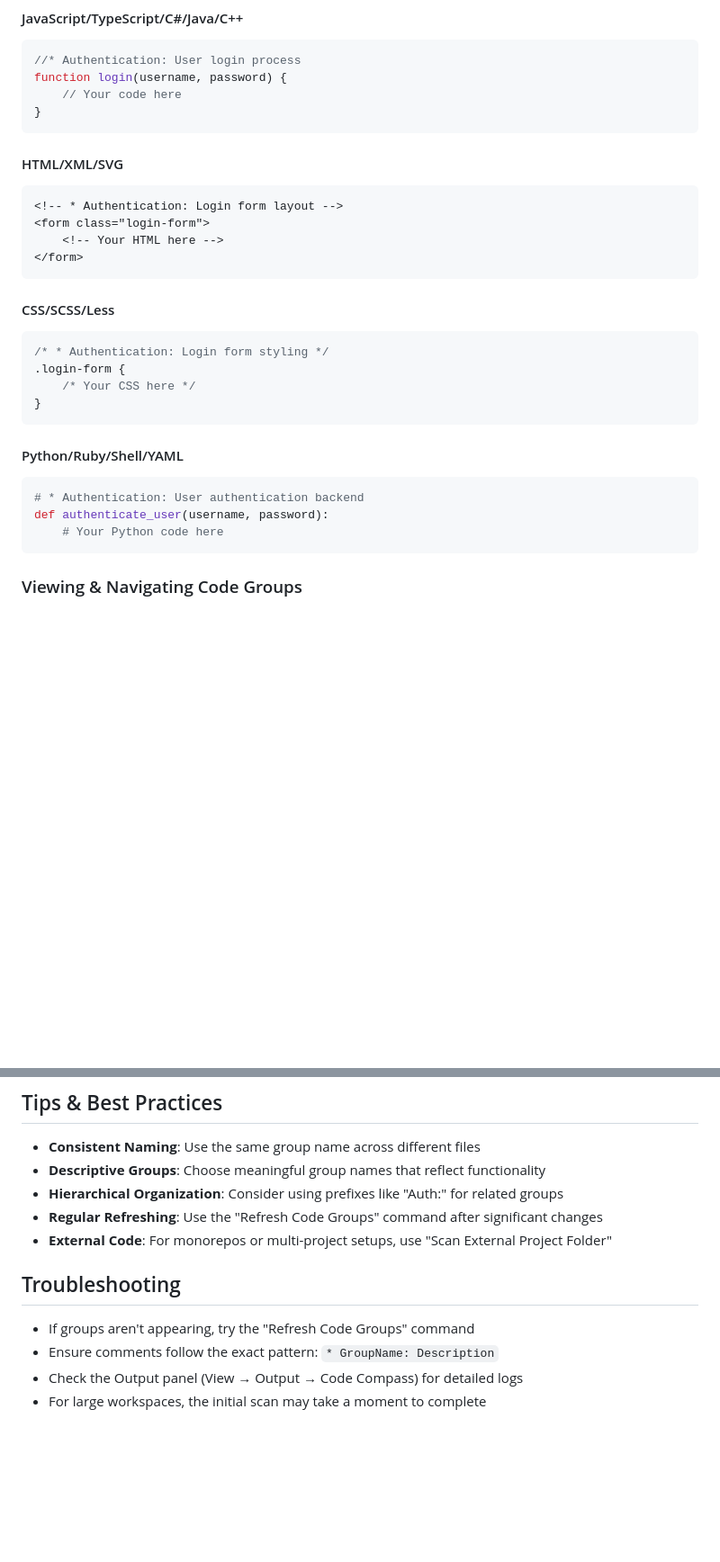
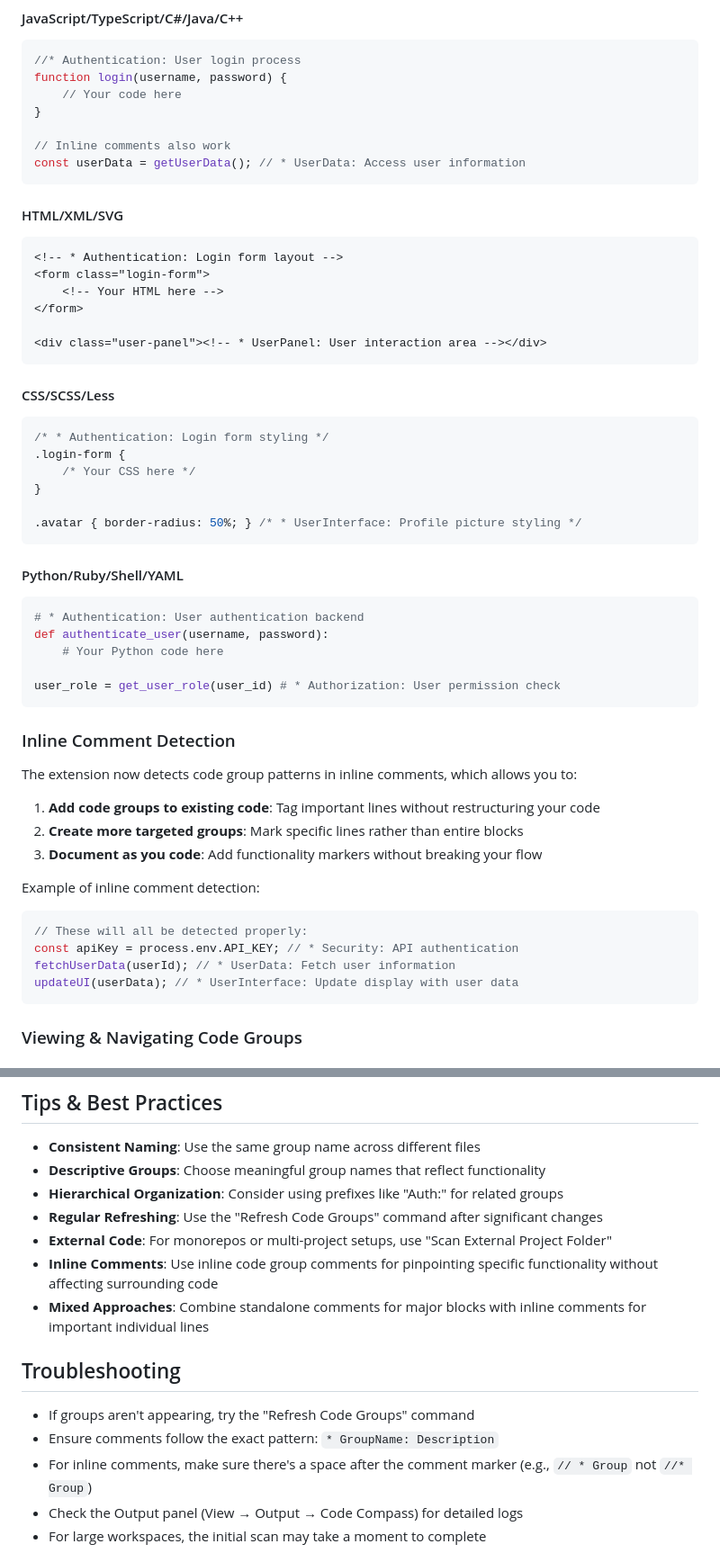
Before and after one commit to thechandanbhagat/group-code, a Markdown page: README.md, 2 parts joined by grey strips. Shown: that part at 90% size. GitHub-like rendering; blank space fills up the shorter version.

Commit message:
feat: enhance inline comment detection for code grouping

````diff
--- a/README.md
+++ b/README.md
@@ -64,6 +65,9 @@ The extension automatically recognizes different comment formats based on the fi
 function login(username, password) {
     // Your code here
 }
+
+// Inline comments also work
+const userData = getUserData(); // * UserData: Access user information
 ```
 
 #### HTML/XML/SVG
@@ -72,6 +76,8 @@ function login(username, password) {
 <form class="login-form">
     <!-- Your HTML here -->
 </form>
+
+<div class="user-panel"><!-- * UserPanel: User interaction area --></div>
 ```
 
 #### CSS/SCSS/Less
@@ -80,6 +86,8 @@ function login(username, password) {
 .login-form {
     /* Your CSS here */
 }
+
+.avatar { border-radius: 50%; } /* * UserInterface: Profile picture styling */
 ```
 
 #### Python/Ruby/Shell/YAML
@@ -87,6 +95,24 @@ function login(username, password) {
 # * Authentication: User authentication backend
 def authenticate_user(username, password):
     # Your Python code here
+
+user_role = get_user_role(user_id) # * Authorization: User permission check
+```
+
+### Inline Comment Detection
+
+The extension now detects code group patterns in inline comments, which allows you to:
+
+1. **Add code groups to existing code**: Tag important lines without restructuring your code
+2. **Create more targeted groups**: Mark specific lines rather than entire blocks
+3. **Document as you code**: Add functionality markers without breaking your flow
+
+Example of inline comment detection:
+```javascript
+// These will all be detected properly:
+const apiKey = process.env.API_KEY; // * Security: API authentication
+fetchUserData(userId); // * UserData: Fetch user information
+updateUI(userData); // * UserInterface: Update display with user data
 ```
 
 ### Viewing & Navigating Code Groups
@@ -132,11 +158,14 @@ Each language uses its native comment syntax to define code groups.
 - **Hierarchical Organization**: Consider using prefixes like "Auth:" for related groups
 - **Regular Refreshing**: Use the "Refresh Code Groups" command after significant changes
 - **External Code**: For monorepos or multi-project setups, use "Scan External Project Folder"
+- **Inline Comments**: Use inline code group comments for pinpointing specific functionality without affecting surrounding code
+- **Mixed Approaches**: Combine standalone comments for major blocks with inline comments for important individual lines
 
 ## Troubleshooting
 
 - If groups aren't appearing, try the "Refresh Code Groups" command
 - Ensure comments follow the exact pattern: `* GroupName: Description`
+- For inline comments, make sure there's a space after the comment marker (e.g., `// * Group` not `//* Group`)
 - Check the Output panel (View → Output → Code Compass) for detailed logs
 - For large workspaces, the initial scan may take a moment to complete
 
````
Also changed, not shown: other parts of README.md (+1 -0 lines).
